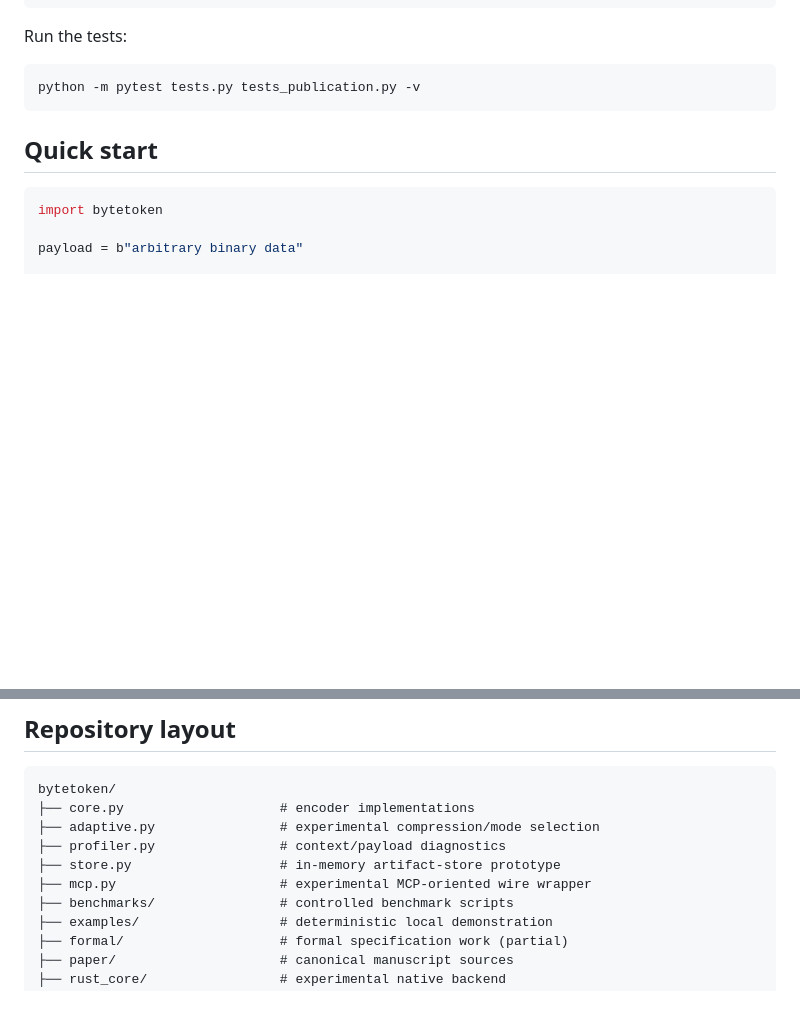
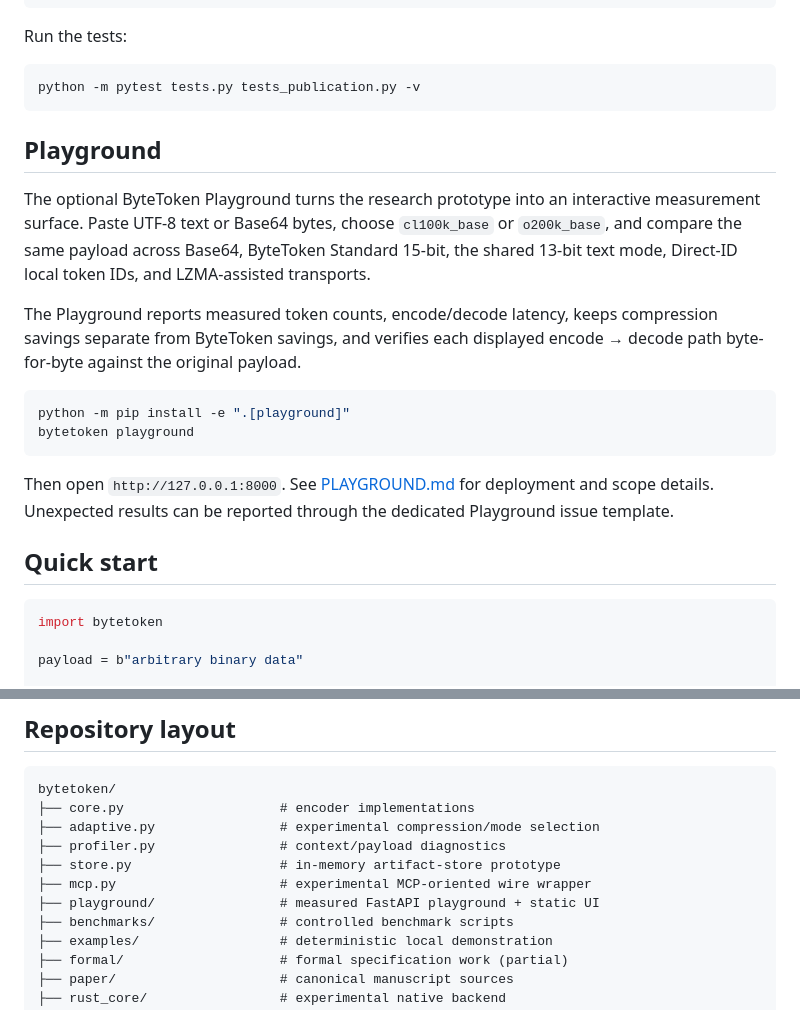
Before and after one commit to chandanpandeys/bytetoken, a Markdown page: README.md, 2 parts joined by grey strips. GitHub-like rendering; blank space fills up the shorter version.

Commit message:
docs: surface the ByteToken Playground

````diff
--- a/README.md
+++ b/README.md
@@ -45,6 +45,19 @@ Run the tests:
 ```bash
 python -m pytest tests.py tests_publication.py -v
 ```
+
+## Playground
+
+The optional ByteToken Playground turns the research prototype into an interactive measurement surface. Paste UTF-8 text or Base64 bytes, choose `cl100k_base` or `o200k_base`, and compare the same payload across Base64, ByteToken Standard 15-bit, the shared 13-bit text mode, Direct-ID local token IDs, and LZMA-assisted transports.
+
+The Playground reports measured token counts, encode/decode latency, keeps compression savings separate from ByteToken savings, and verifies each displayed encode → decode path byte-for-byte against the original payload.
+
+```bash
+python -m pip install -e ".[playground]"
+bytetoken playground
+```
+
+Then open `http://127.0.0.1:8000`. See [PLAYGROUND.md](PLAYGROUND.md) for deployment and scope details. Unexpected results can be reported through the dedicated Playground issue template.
 
 ## Quick start
 
@@ -127,6 +140,7 @@ bytetoken/
 ├── profiler.py                # context/payload diagnostics
 ├── store.py                   # in-memory artifact-store prototype
 ├── mcp.py                     # experimental MCP-oriented wire wrapper
+├── playground/                # measured FastAPI playground + static UI
 ├── benchmarks/                # controlled benchmark scripts
 ├── examples/                  # deterministic local demonstration
 ├── formal/                    # formal specification work (partial)
````
